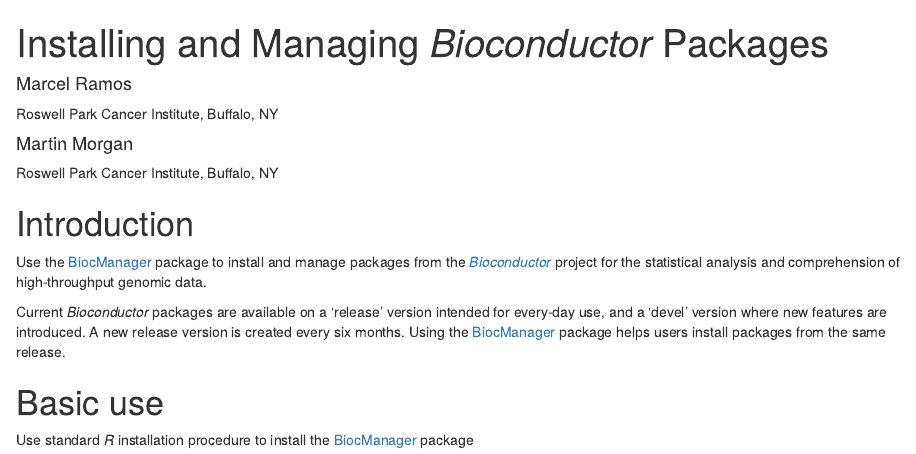
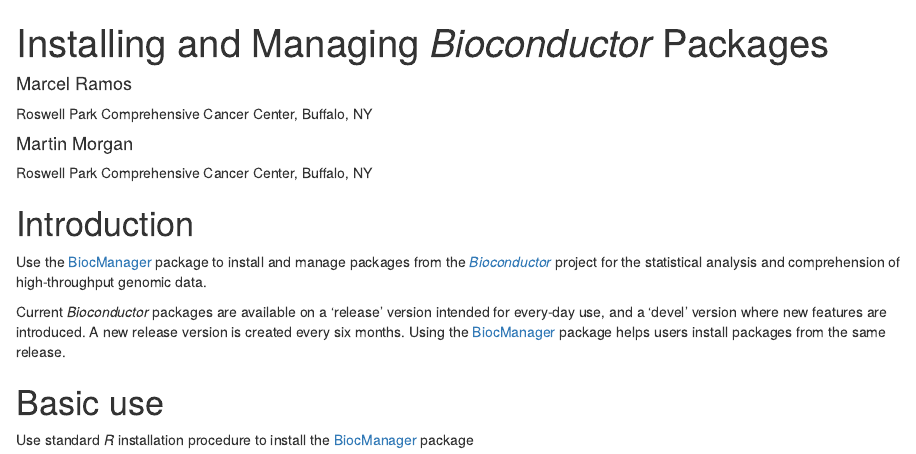
Before and after one commit to Bioconductor/BiocManager, an R Markdown document (vignettes/BiocManager.Rmd): the page in a window 1100 px wide, from its top. Rendered offline with R 4.5, knitr and Pandoc, with nearby package versions; drawn as R Markdown's standard HTML page in place of the format the file asks for; some code elsewhere in the file could not run offline.

Commit message:
update vignette author affiliation

```diff
--- a/vignettes/BiocManager.Rmd
+++ b/vignettes/BiocManager.Rmd
@@ -2,9 +2,9 @@
 title: "Installing and Managing _Bioconductor_ Packages"
 author:
 - name: Marcel Ramos
-  affiliation: Roswell Park Cancer Institute, Buffalo, NY
+  affiliation: Roswell Park Comprehensive Cancer Center, Buffalo, NY
 - name: Martin Morgan
-  affiliation: Roswell Park Cancer Institute, Buffalo, NY
+  affiliation: Roswell Park Comprehensive Cancer Center, Buffalo, NY
 output:
   BiocStyle::html_document:
       toc: true
```
